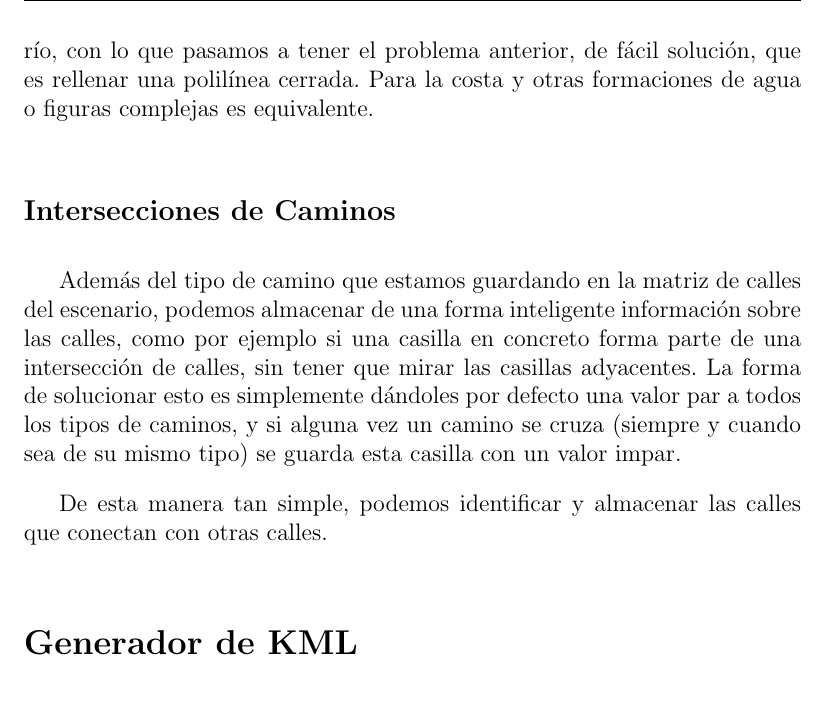
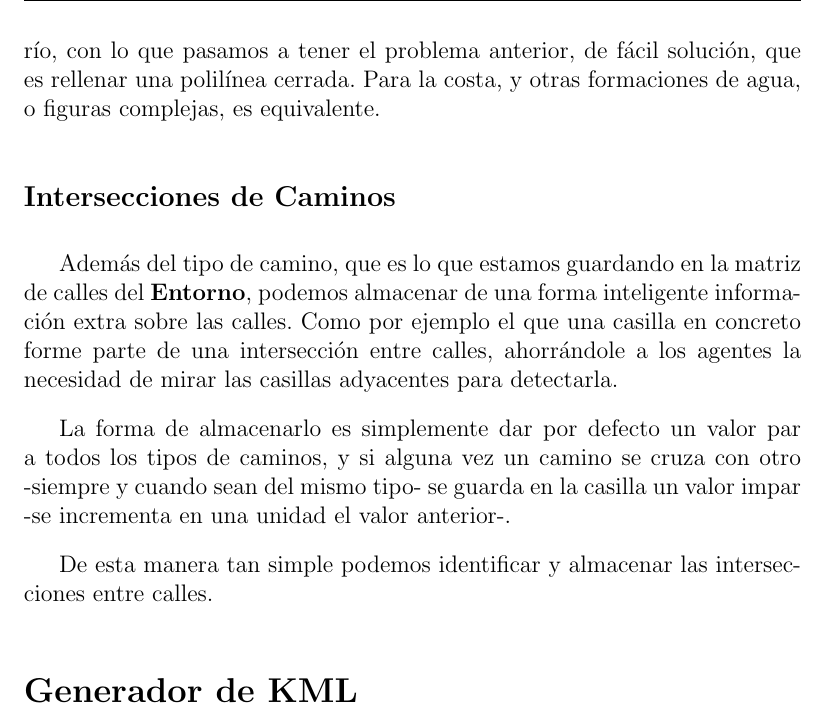
Before and after one commit to ablanco/dissim-memoria, a LaTeX book (dissim.tex, which reads capitulo5/cap5.tex): part of page 77 of 101, cut so that both start at the same text. Compiled offline with pdfLaTeX.

Commit message:
Corrección OSM - Intersecciones

```diff
--- a/capitulo5/cap5.tex
+++ b/capitulo5/cap5.tex
@@ -1102,20 +1102,24 @@ Una vez más, la forma que tiene OSM de organizar los datos nos da la solución
 a este problema. Porque simplemente encadenando las listas de puntos de las dos
 orillas del río obtenemos la figura que envuelve al agua del río, con lo que
 pasamos a tener el problema anterior, de fácil solución, que es rellenar una
-polilínea cerrada. Para la costa y otras formaciones de agua o figuras complejas
-es equivalente.
+polilínea cerrada. Para la costa, y otras formaciones de agua, o figuras
+complejas, es equivalente.
 
 \subsection*{Intersecciones de Caminos}
-Además del tipo de camino que estamos guardando en la matriz de calles del
-escenario, podemos almacenar de una forma inteligente información sobre las
-calles, como por ejemplo si una casilla en concreto forma parte de una
-intersección de calles, sin tener que mirar las casillas adyacentes. La forma
-de solucionar esto es simplemente dándoles por defecto una valor par a todos
-los tipos de caminos, y si alguna vez un camino se cruza (siempre y cuando sea
-de su mismo tipo) se guarda esta casilla con un valor impar.
 
-De esta manera tan simple, podemos identificar y almacenar las calles que
-conectan con otras calles.
+Además del tipo de camino, que es lo que estamos guardando en la matriz de
+calles del {\bf Entorno}, podemos almacenar de una forma inteligente información
+extra sobre las calles. Como por ejemplo el que una casilla en concreto forme
+parte de una intersección entre calles, ahorrándole a los agentes la necesidad
+de mirar las casillas adyacentes para detectarla.
+
+La forma de almacenarlo es simplemente dar por defecto un valor par a todos los
+tipos de caminos, y si alguna vez un camino se cruza con otro -siempre y cuando
+sean del mismo tipo- se guarda en la casilla un valor impar -se incrementa en
+una unidad el valor anterior-.
+
+De esta manera tan simple podemos identificar y almacenar las intersecciones
+entre calles.
 
 \section*{Generador de KML}
 Para general los archivos KML utilizamos
```
